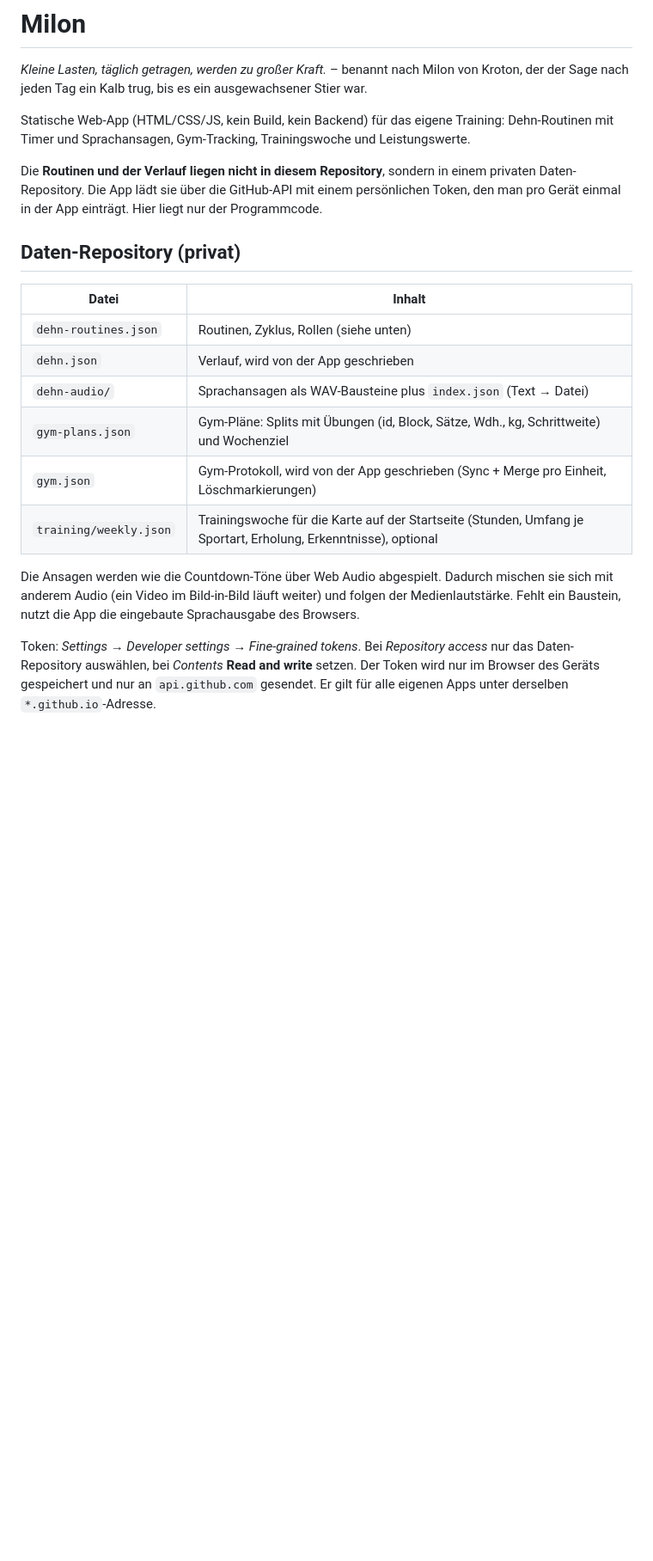
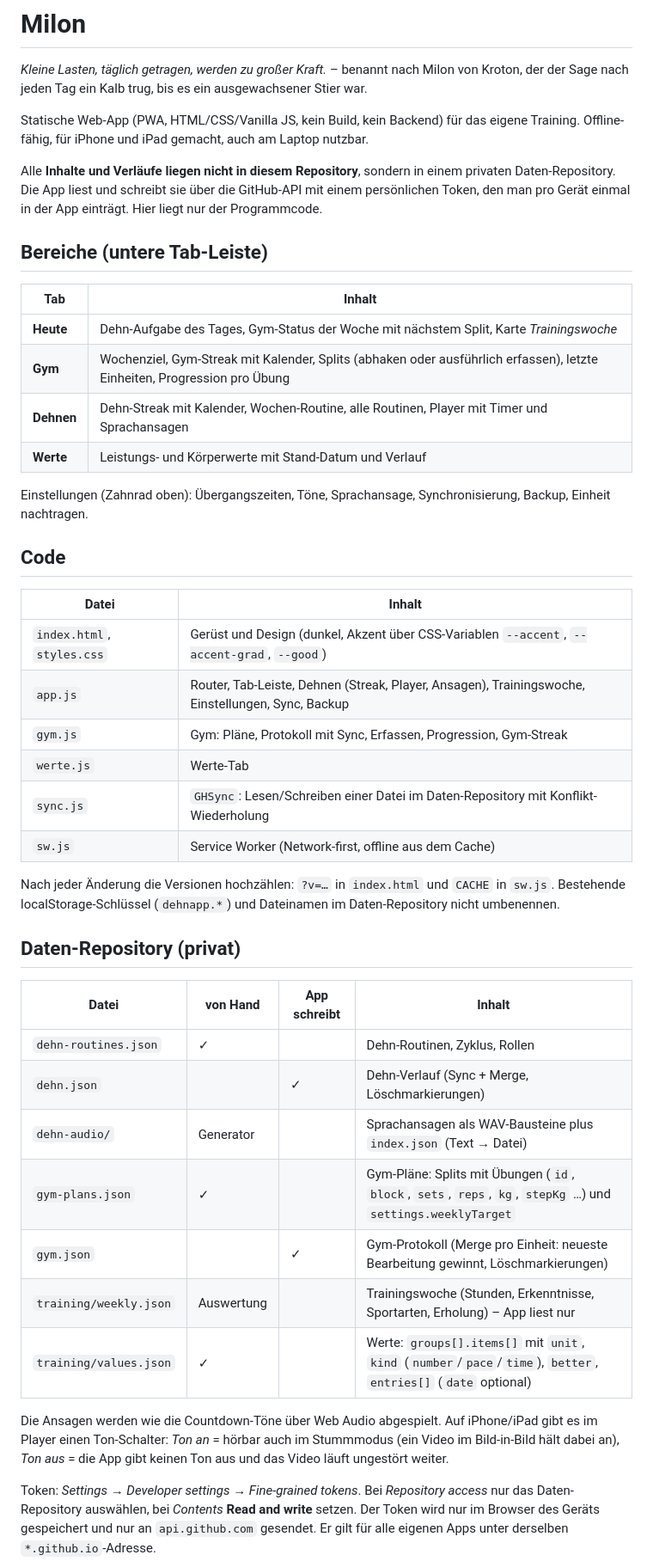
Before and after one commit to basti-xy/dehn-app, a Markdown page: README.md, the part around one of its changes. Shown at 86% size. GitHub-like rendering; blank space fills up the shorter version.

Commit message:
README: Bereiche, Code-Aufbau, Daten-Repository, Streaks und Progression
Co-Authored-By: Claude Opus 5.5 <noreply@anthropic.com>

```diff
--- a/README.md
+++ b/README.md
@@ -3,27 +3,53 @@
 *Kleine Lasten, täglich getragen, werden zu großer Kraft.* – benannt nach Milon von Kroton, der der Sage nach jeden Tag
 ein Kalb trug, bis es ein ausgewachsener Stier war.
 
-Statische Web-App (HTML/CSS/JS, kein Build, kein Backend) für das eigene Training: Dehn-Routinen mit Timer und
-Sprachansagen, Gym-Tracking, Trainingswoche und Leistungswerte.
+Statische Web-App (PWA, HTML/CSS/Vanilla JS, kein Build, kein Backend) für das eigene Training. Offline-fähig,
+für iPhone und iPad gemacht, auch am Laptop nutzbar.
 
-Die **Routinen und der Verlauf liegen nicht in diesem Repository**, sondern in einem privaten Daten-Repository.
-Die App lädt sie über die GitHub-API mit einem persönlichen Token, den man pro Gerät einmal in der App einträgt.
+Alle **Inhalte und Verläufe liegen nicht in diesem Repository**, sondern in einem privaten Daten-Repository.
+Die App liest und schreibt sie über die GitHub-API mit einem persönlichen Token, den man pro Gerät einmal in der App einträgt.
 Hier liegt nur der Programmcode.
+
+## Bereiche (untere Tab-Leiste)
+
+| Tab | Inhalt |
+|---|---|
+| **Heute** | Dehn-Aufgabe des Tages, Gym-Status der Woche mit nächstem Split, Karte *Trainingswoche* |
+| **Gym** | Wochenziel, Gym-Streak mit Kalender, Splits (abhaken oder ausführlich erfassen), letzte Einheiten, Progression pro Übung |
+| **Dehnen** | Dehn-Streak mit Kalender, Wochen-Routine, alle Routinen, Player mit Timer und Sprachansagen |
+| **Werte** | Leistungs- und Körperwerte mit Stand-Datum und Verlauf |
+
+Einstellungen (Zahnrad oben): Übergangszeiten, Töne, Sprachansage, Synchronisierung, Backup, Einheit nachtragen.
+
+## Code
+
+| Datei | Inhalt |
+|---|---|
+| `index.html`, `styles.css` | Gerüst und Design (dunkel, Akzent über CSS-Variablen `--accent`, `--accent-grad`, `--good`) |
+| `app.js` | Router, Tab-Leiste, Dehnen (Streak, Player, Ansagen), Trainingswoche, Einstellungen, Sync, Backup |
+| `gym.js` | Gym: Pläne, Protokoll mit Sync, Erfassen, Progression, Gym-Streak |
+| `werte.js` | Werte-Tab |
+| `sync.js` | `GHSync`: Lesen/Schreiben einer Datei im Daten-Repository mit Konflikt-Wiederholung |
+| `sw.js` | Service Worker (Network-first, offline aus dem Cache) |
+
+Nach jeder Änderung die Versionen hochzählen: `?v=…` in `index.html` und `CACHE` in `sw.js`.
+Bestehende localStorage-Schlüssel (`dehnapp.*`) und Dateinamen im Daten-Repository nicht umbenennen.
 
 ## Daten-Repository (privat)
 
-| Datei | Inhalt |
-|---|---|
-| `dehn-routines.json` | Routinen, Zyklus, Rollen (siehe unten) |
-| `dehn.json` | Verlauf, wird von der App geschrieben |
-| `dehn-audio/` | Sprachansagen als WAV-Bausteine plus `index.json` (Text → Datei) |
-| `gym-plans.json` | Gym-Pläne: Splits mit Übungen (id, Block, Sätze, Wdh., kg, Schrittweite) und Wochenziel |
-| `gym.json` | Gym-Protokoll, wird von der App geschrieben (Sync + Merge pro Einheit, Löschmarkierungen) |
-| `training/weekly.json` | Trainingswoche für die Karte auf der Startseite (Stunden, Umfang je Sportart, Erholung, Erkenntnisse), optional |
+| Datei | von Hand | App schreibt | Inhalt |
+|---|---|---|---|
+| `dehn-routines.json` | ✓ | | Dehn-Routinen, Zyklus, Rollen |
+| `dehn.json` | | ✓ | Dehn-Verlauf (Sync + Merge, Löschmarkierungen) |
+| `dehn-audio/` | Generator | | Sprachansagen als WAV-Bausteine plus `index.json` (Text → Datei) |
+| `gym-plans.json` | ✓ | | Gym-Pläne: Splits mit Übungen (`id`, `block`, `sets`, `reps`, `kg`, `stepKg` …) und `settings.weeklyTarget` |
+| `gym.json` | | ✓ | Gym-Protokoll (Merge pro Einheit: neueste Bearbeitung gewinnt, Löschmarkierungen) |
+| `training/weekly.json` | Auswertung | | Trainingswoche (Stunden, Erkenntnisse, Sportarten, Erholung) – App liest nur |
+| `training/values.json` | ✓ | | Werte: `groups[].items[]` mit `unit`, `kind` (`number`/`pace`/`time`), `better`, `entries[]` (`date` optional) |
 
-Die Ansagen werden wie die Countdown-Töne über Web Audio abgespielt. Dadurch mischen sie sich mit anderem Audio
-(ein Video im Bild-in-Bild läuft weiter) und folgen der Medienlautstärke. Fehlt ein Baustein, nutzt die App die
-eingebaute Sprachausgabe des Browsers.
+Die Ansagen werden wie die Countdown-Töne über Web Audio abgespielt. Auf iPhone/iPad gibt es im Player einen
+Ton-Schalter: *Ton an* = hörbar auch im Stummmodus (ein Video im Bild-in-Bild hält dabei an), *Ton aus* = die App
+gibt keinen Ton aus und das Video läuft ungestört weiter.
 
 Token: *Settings → Developer settings → Fine-grained tokens*. Bei *Repository access* nur das Daten-Repository auswählen,
 bei *Contents* **Read and write** setzen. Der Token wird nur im Browser des Geräts gespeichert und nur an `api.github.com` gesendet.
```
Also changed, not shown: other parts of README.md (+14 -8 lines).
